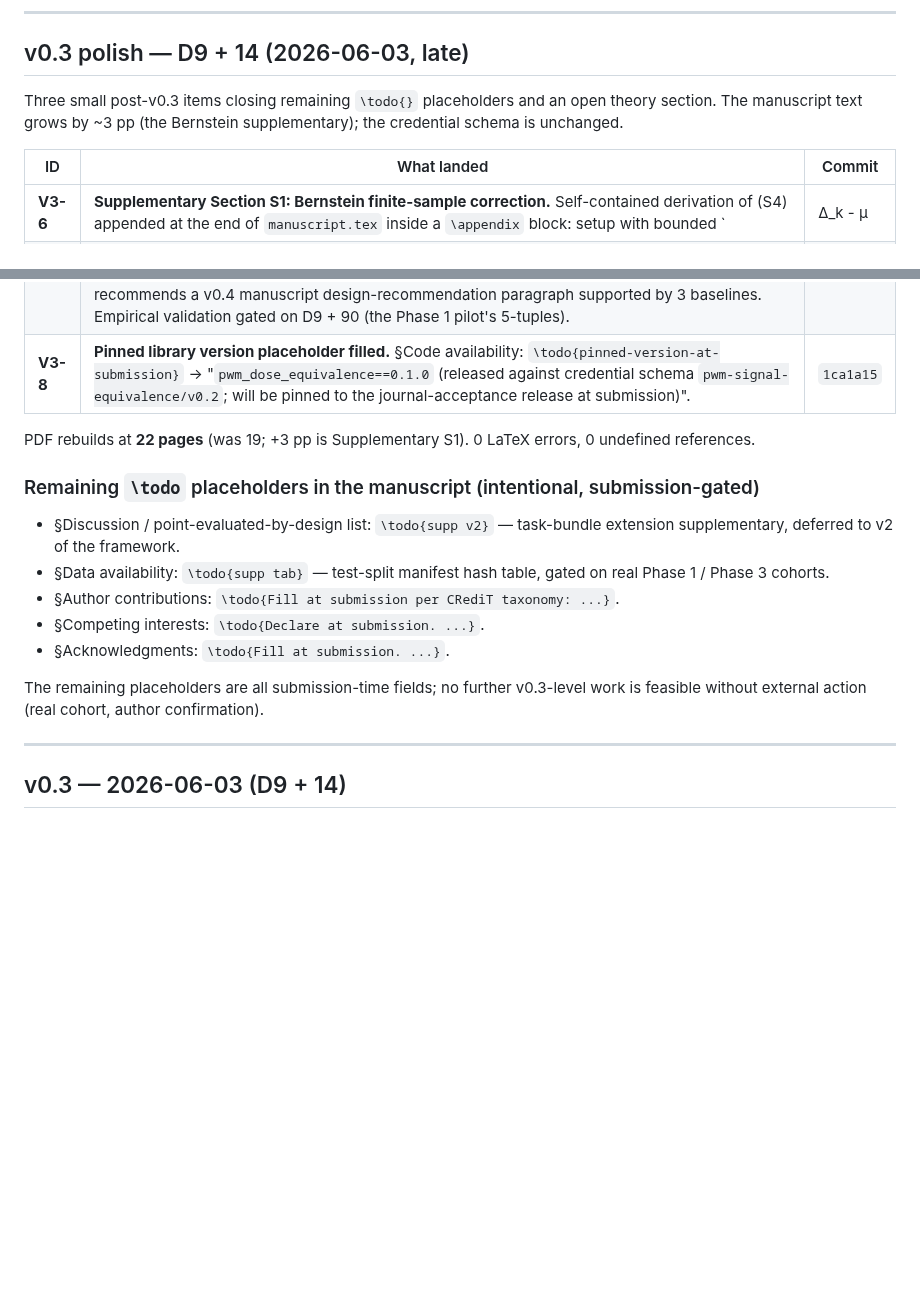
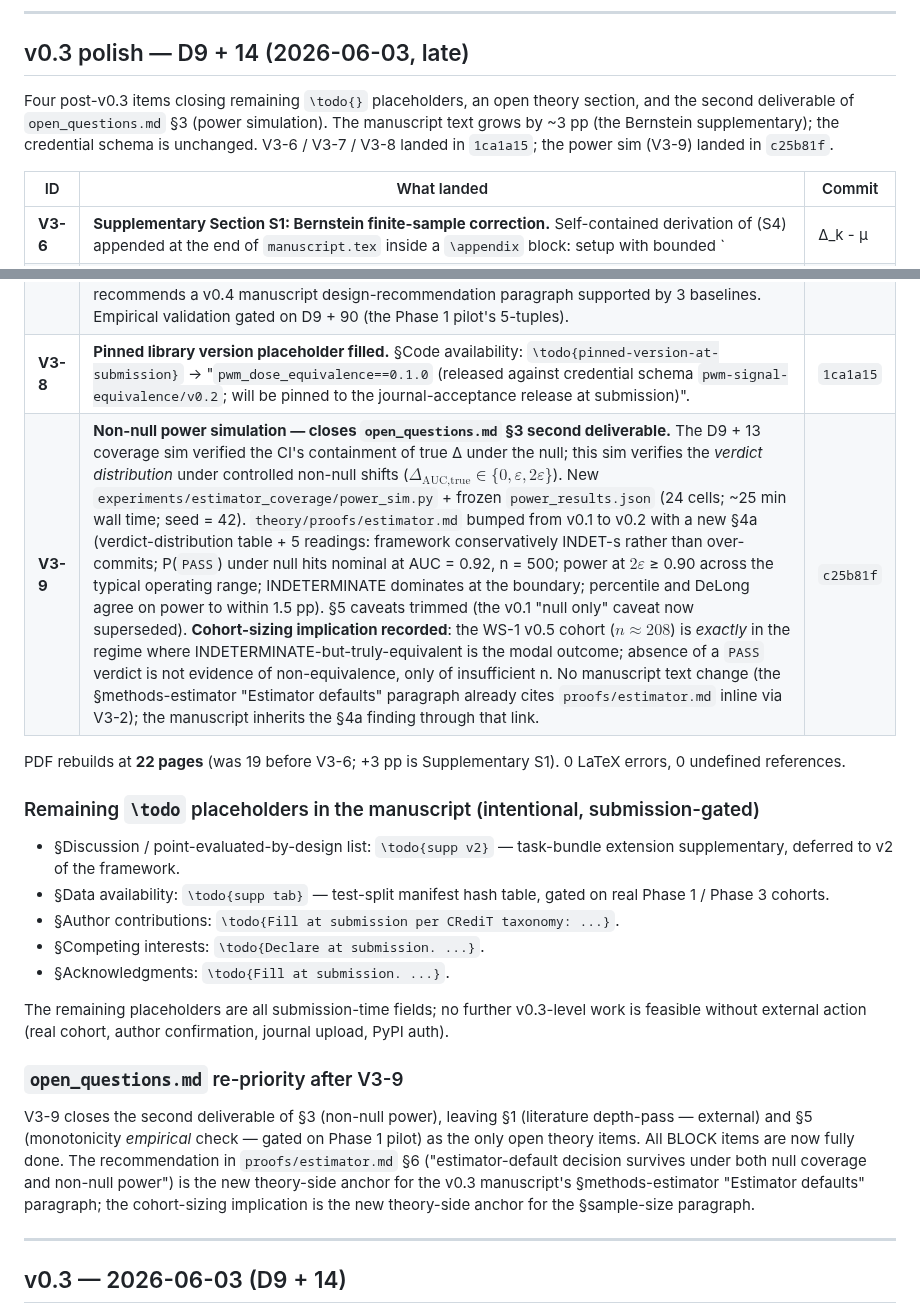
Before and after one commit to integritynoble/low_dose_CT, a Markdown page: WS-2_framework/paper_draft/CHANGELOG.md, 2 parts joined by grey strips. Drawn GitHub-style; blank space fills up the shorter version.

Commit message:
WS-2 CHANGELOG: record V3-9 power simulation landing
Adds the V3-9 row to the "v0.3 polish - D9 + 14 (late)" section
documenting the non-null power simulation that landed in c25b81f.

Intro paragraph updated: "Three small post-v0.3 items" -> "Four
post-v0.3 items"; the previous 1ca1a15 commit hash now noted
alongside the new c25b81f.

V3-9 row content:
- Identifies the sim as the second deliverable of open_questions
  sec 3 (the first was the D9 + 13 coverage sim under the null).
- Lists the artifact: power_sim.py + power_results.json, 24 cells,
  ~25 min wall time at seed = 42.
- Notes proofs/estimator.md was bumped v0.1 -> v0.2 with a new
  sec 4a, and the 5 readings the table supports.
- Calls out the cohort-sizing implication as the load-bearing new
  finding: WS-1 v0.5 cohort (n ~ 208) is exactly where
  INDETERMINATE-but-truly-equivalent is modal; absence of PASS is
  not evidence of non-equivalence, only of insufficient n.
- Notes no manuscript text change is needed - the V3-5 inline
  cross-link to proofs/estimator.md was already added at v0.3, so
  the manuscript inherits the sec 4a finding through that link.

NEW closing subsection "open_questions.md re-priority after V3-9":
- All BLOCK items are now fully done.
- Only open theory items remaining: sec 1 (literature depth-pass -
  external) and sec 5 (monotonicity empirical check - gated on
  Phase 1 pilot).
- The proofs/estimator.md sec 6 conclusion ("estimator-default
  decision survives under both null coverage and non-null power")
  is the new theory-side anchor for the v0.3 manuscript's
  sec methods-estimator paragraph.

The "Remaining \\todo placeholders" subsection (5 entries: supp v2;
supp tab; CRediT; competing interests; acknowledgments) is unchanged
- all submission-time fields, none gated by V3-9 work.

Co-Authored-By: Claude Opus 4.7 (1M context) <noreply@anthropic.com>

```diff
--- a/WS-2_framework/paper_draft/CHANGELOG.md
+++ b/WS-2_framework/paper_draft/CHANGELOG.md
@@ -12,15 +12,16 @@ reviewer-readiness audit posted in the 2026-06-01 working session.
 
 ## v0.3 polish — D9 + 14 (2026-06-03, late)
 
-Three small post-v0.3 items closing remaining `\todo{}` placeholders and an open theory section. The manuscript text grows by ~3 pp (the Bernstein supplementary); the credential schema is unchanged.
+Four post-v0.3 items closing remaining `\todo{}` placeholders, an open theory section, and the second deliverable of `open_questions.md` §3 (power simulation). The manuscript text grows by ~3 pp (the Bernstein supplementary); the credential schema is unchanged. V3-6 / V3-7 / V3-8 landed in `1ca1a15`; the power sim (V3-9) landed in `c25b81f`.
 
 | ID | What landed | Commit |
 |---|---|---|
 | **V3-6** | **Supplementary Section S1: Bernstein finite-sample correction.** Self-contained derivation of (S4) appended at the end of `manuscript.tex` inside a `\appendix` block: setup with bounded `|Δ_k - μ| ≤ M`, Bernstein's inequality (cite Boucheron–Lugosi–Massart 2013), substitution at $t = \varepsilon$, the boxed (S4) bound, numerical comparison to (S1), library-behaviour note (both bounds reported in `sample_size_check`), practical guidance ((S1) for n ≥ 100; (S4) for n < 100), two caveats (unbounded metrics → Hoeffding; paired AUC → DeLong instead of (S4)). The §methods-estimator `\todo{supp section}` placeholder is replaced with `\ref{supp:bernstein}`. | `1ca1a15` |
 | **V3-7** | **`theory/proofs/monotonicity.md` v0.1** — closes the theory side of `open_questions.md` §5 (SHARPEN). Frames naive monotonicity as false in general; defines the class $\mathcal{M}_{[r_{\min}, 1]}$ of methods trained over a signal-ratio distribution covering the range; states the conditional-monotonicity conjecture precisely; sketches two candidate counterexamples (catastrophic-overfit-to-low-end; equivariance-breaking architecture); scopes the empirical-check plan against Phase 1 pilot data; recommends a v0.4 manuscript design-recommendation paragraph supported by 3 baselines. Empirical validation gated on D9 + 90 (the Phase 1 pilot's 5-tuples). | `1ca1a15` |
 | **V3-8** | **Pinned library version placeholder filled.** §Code availability: `\todo{pinned-version-at-submission}` → "`pwm_dose_equivalence==0.1.0` (released against credential schema `pwm-signal-equivalence/v0.2`; will be pinned to the journal-acceptance release at submission)". | `1ca1a15` |
+| **V3-9** | **Non-null power simulation — closes `open_questions.md` §3 second deliverable.** The D9 + 13 coverage sim verified the CI's containment of true Δ under the null; this sim verifies the *verdict distribution* under controlled non-null shifts ($\Delta_{\text{AUC,true}} \in \{0, \varepsilon, 2\varepsilon\}$). New `experiments/estimator_coverage/power_sim.py` + frozen `power_results.json` (24 cells; ~25 min wall time; seed = 42). `theory/proofs/estimator.md` bumped from v0.1 to v0.2 with a new §4a (verdict-distribution table + 5 readings: framework conservatively INDET-s rather than over-commits; P(`PASS`) under null hits nominal at AUC = 0.92, n = 500; power at $2\varepsilon$ ≥ 0.90 across the typical operating range; INDETERMINATE dominates at the boundary; percentile and DeLong agree on power to within 1.5 pp). §5 caveats trimmed (the v0.1 "null only" caveat now superseded). **Cohort-sizing implication recorded**: the WS-1 v0.5 cohort ($n \approx 208$) is *exactly* in the regime where INDETERMINATE-but-truly-equivalent is the modal outcome; absence of a `PASS` verdict is not evidence of non-equivalence, only of insufficient n. No manuscript text change (the §methods-estimator "Estimator defaults" paragraph already cites `proofs/estimator.md` inline via V3-2); the manuscript inherits the §4a finding through that link. | `c25b81f` |
 
-PDF rebuilds at **22 pages** (was 19; +3 pp is Supplementary S1). 0 LaTeX errors, 0 undefined references.
+PDF rebuilds at **22 pages** (was 19 before V3-6; +3 pp is Supplementary S1). 0 LaTeX errors, 0 undefined references.
 
 ### Remaining `\todo` placeholders in the manuscript (intentional, submission-gated)
 
@@ -30,7 +31,11 @@ PDF rebuilds at **22 pages** (was 19; +3 pp is Supplementary S1). 0 LaTeX errors
 - §Competing interests: `\todo{Declare at submission. ...}`.
 - §Acknowledgments: `\todo{Fill at submission. ...}`.
 
-The remaining placeholders are all submission-time fields; no further v0.3-level work is feasible without external action (real cohort, author confirmation).
+The remaining placeholders are all submission-time fields; no further v0.3-level work is feasible without external action (real cohort, author confirmation, journal upload, PyPI auth).
+
+### `open_questions.md` re-priority after V3-9
+
+V3-9 closes the second deliverable of §3 (non-null power), leaving §1 (literature depth-pass — external) and §5 (monotonicity *empirical* check — gated on Phase 1 pilot) as the only open theory items. All BLOCK items are now fully done. The recommendation in `proofs/estimator.md` §6 ("estimator-default decision survives under both null coverage and non-null power") is the new theory-side anchor for the v0.3 manuscript's §methods-estimator "Estimator defaults" paragraph; the cohort-sizing implication is the new theory-side anchor for the §sample-size paragraph.
 
 ---
 
```
